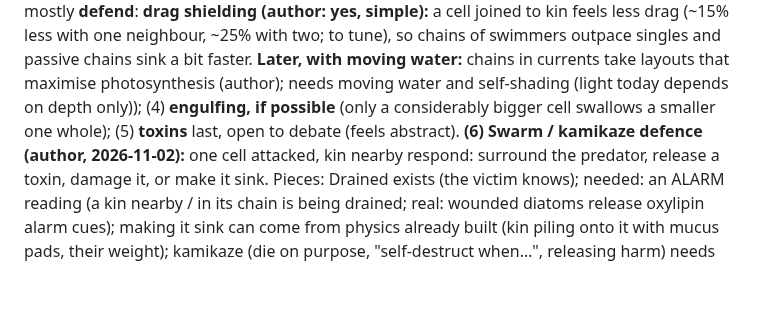
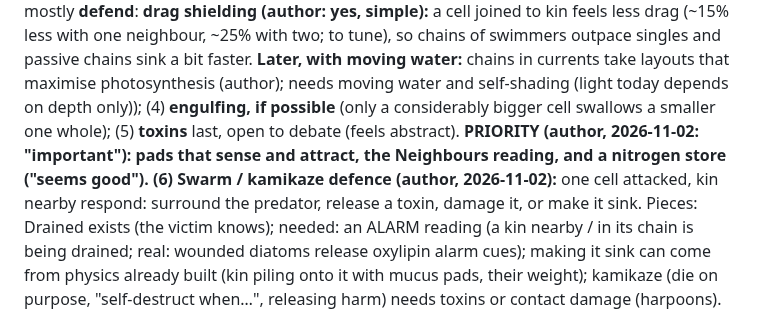
Before and after one commit to vitorhugo1992/tinygod, a Markdown page: CLAUDE.md, the part around the change. Drawn GitHub-style; blank space fills up the shorter version.

Commit message:
Notes: priorities: pads that sense and attract, Neighbours, nitrogen store
Co-Authored-By: Claude Opus 5.5 <noreply@anthropic.com>

```diff
--- a/CLAUDE.md
+++ b/CLAUDE.md
@@ -150,7 +150,8 @@ faster** and mostly **defend**: **drag shielding (author: yes, simple):** a cell
 less with one neighbour, ~25% with two; to tune), so chains of swimmers outpace singles and passive chains sink a bit
 faster. **Later, with moving water:** chains in currents take layouts that maximise photosynthesis (author); needs
 moving water and self-shading (light today depends on depth only)); (4) **engulfing, if possible** (only a
-considerably bigger cell swallows a smaller one whole); (5) **toxins** last, open to debate (feels abstract). **(6) Swarm / kamikaze defence (author, 2026-11-02):** one cell attacked, kin nearby
+considerably bigger cell swallows a smaller one whole); (5) **toxins** last, open to debate (feels abstract). **PRIORITY (author, 2026-11-02: "important"): pads that sense and attract, the Neighbours
+reading, and a nitrogen store ("seems good").** **(6) Swarm / kamikaze defence (author, 2026-11-02):** one cell attacked, kin nearby
 respond: surround the predator, release a toxin, damage it, or make it sink. Pieces: Drained exists (the victim knows);
 needed: an ALARM reading (a kin nearby / in its chain is being drained; real: wounded diatoms release oxylipin alarm
 cues); making it sink can come from physics already built (kin piling onto it with mucus pads, their weight); kamikaze
```
